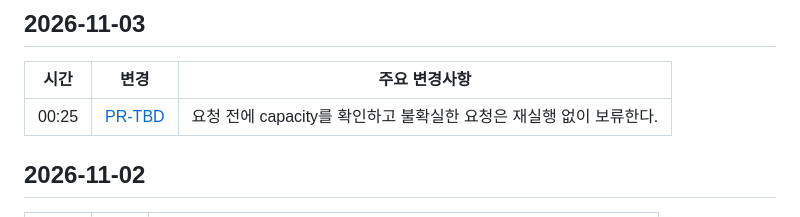
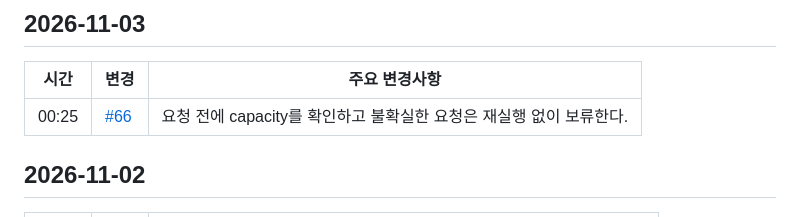
Before and after one commit to ehojune/Reason-Network-Chat, a Markdown page: patch_notes/README.ko.md, the part around the change. Rendered like a GitHub page.

Commit message:
Link capacity probe patch notes to PR
Co-Authored-By: ehojune <ehojune@gmail.com>

```diff
--- a/patch_notes/README.ko.md
+++ b/patch_notes/README.ko.md
@@ -9,7 +9,7 @@ Reason Network Chat에서 바뀐 것을 최신순으로 적는다. 시간은 한
 
 | 시간 | 변경 | 주요 변경사항 |
 |---|---|---|
-| 00:25 | [PR-TBD](https://github.com/ehojune/Reason-Network-Chat/pull/0) | 요청 전에 capacity를 확인하고 불확실한 요청은 재실행 없이 보류한다. |
+| 00:25 | [#66](https://github.com/ehojune/Reason-Network-Chat/pull/66) | 요청 전에 capacity를 확인하고 불확실한 요청은 재실행 없이 보류한다. |
 
 ## 2026-11-02
 
```
Also changed, not shown: patch_notes/README.md (+1 -1 lines), patch_notes/README.zh-CN.md (+1 -1 lines).
